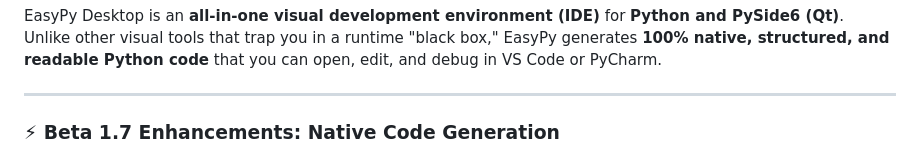
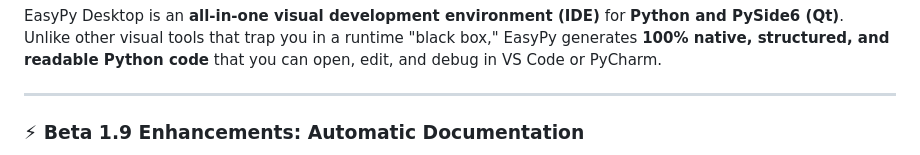
Before and after one commit to emo44/easypy-desktop, a Markdown page: README.md, the part around one of its changes. Drawn GitHub-style.

```diff
--- a/README.md
+++ b/README.md
@@ -16,5 +16,5 @@ Unlike other visual tools that trap you in a runtime "black box," EasyPy generat
 
 ---
 
-### ⚡ Beta 1.7 Enhancements: Native Code Generation
+### ⚡ Beta 1.9 Enhancements: Automatic Documentation
 
```
Also changed, not shown: other parts of README.md (+2 -1 lines).
